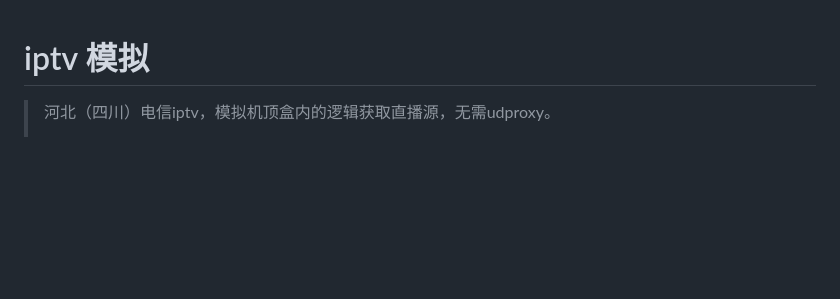
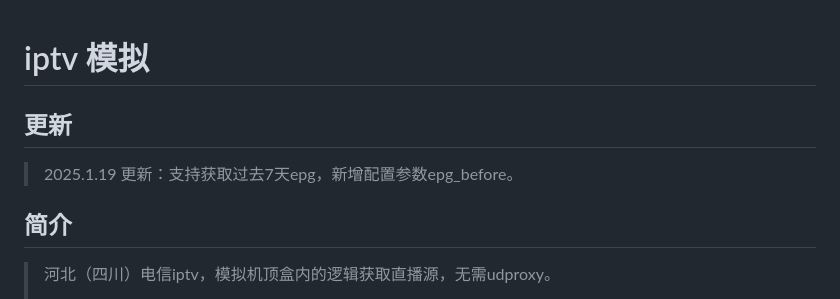
Before and after one commit to xinjiawei/iptv, a Markdown page: README.md, the part around the change. Drawn GitHub-style; blank space fills up the shorter version.

```diff
--- a/README.md
+++ b/README.md
@@ -1,4 +1,9 @@
 # iptv 模拟
+## 更新
+>
+> 2025.1.19 更新：支持获取过去7天epg，新增配置参数epg_before。
+
+## 简介
 > 河北（四川）电信iptv，模拟机顶盒内的逻辑获取直播源，无需udproxy。
 >
 > ~~初学node试水作，不是很优雅。~~ 使用cpp重写, 内置udproxy, 每日定时获取所有频道epg数据, 生成igmp和rtsp等三种格式的播放地址来实现兼容播放各种播放器,例如emby和mytv。内置lighttpd, 访问8080端口可以下载m3u和epg数据,访问4022端口使用内置udpxy。
```
